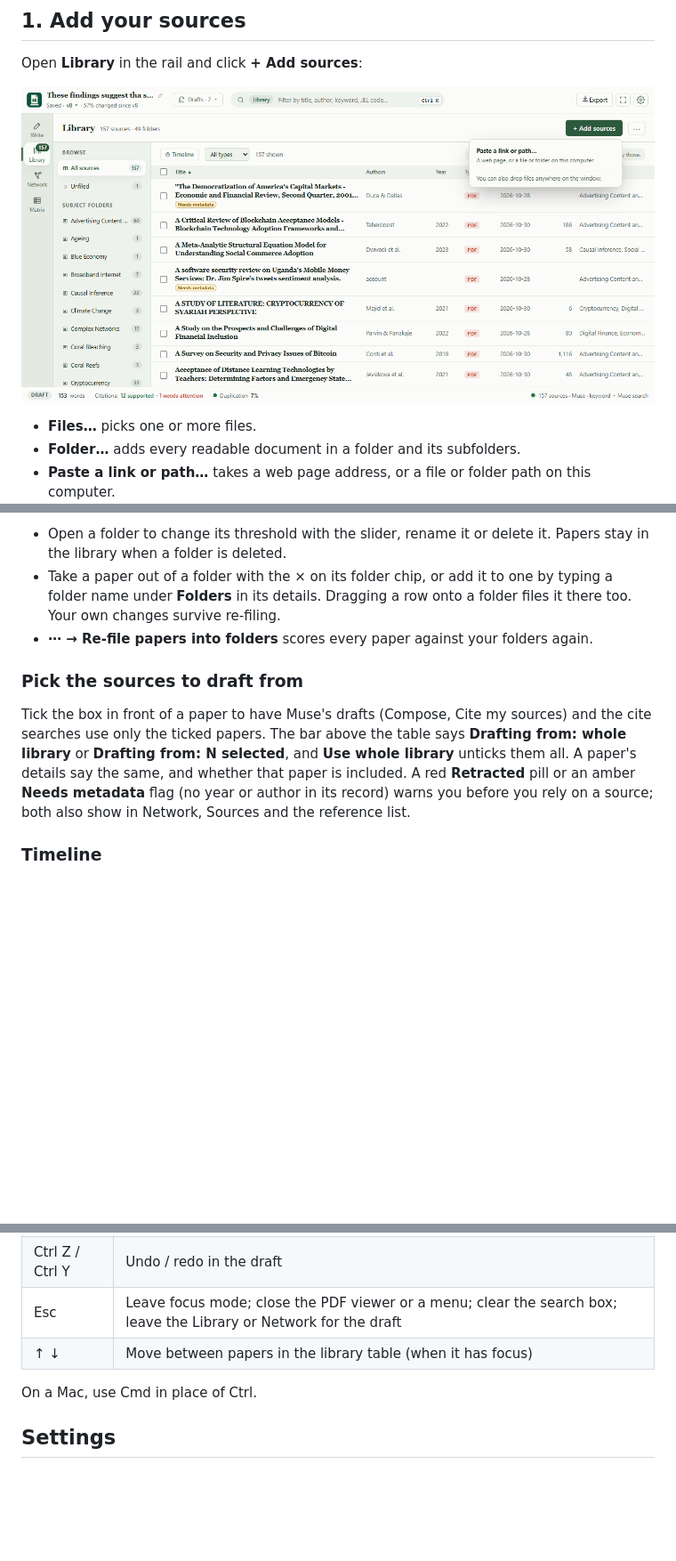
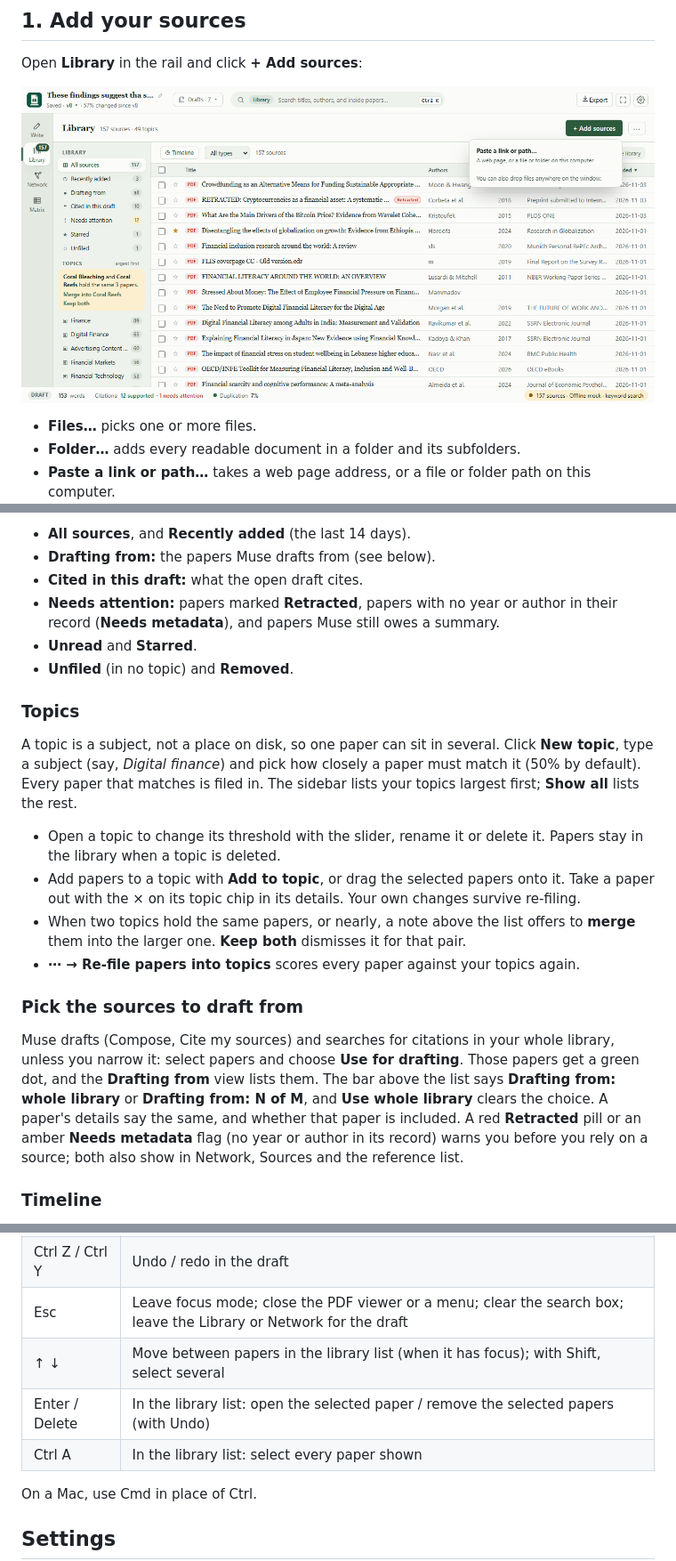
Before and after one commit to Prabodh1231/meta-hackathon-2026, a Markdown page: docs/USER_GUIDE.md, 3 parts joined by grey strips. Shown at 89% size. Rendered like a GitHub page; pictures changed too: docs/images/add-sources.png; blank space fills up the shorter version.

```diff
--- a/docs/USER_GUIDE.md
+++ b/docs/USER_GUIDE.md
@@ -117,11 +122,23 @@ Folders are subjects, not places on disk. Click **New folder**, type a subject (
 
-- Open a folder to change its threshold with the slider, rename it or delete it. Papers stay in the library when a folder is deleted.
-- Take a paper out of a folder with the × on its folder chip, or add it to one by typing a folder name under **Folders** in its details. Dragging a row onto a folder files it there too. Your own changes survive re-filing.
-- **⋯ → Re-file papers into folders** scores every paper against your folders again.
+- **All sources**, and **Recently added** (the last 14 days).
+- **Drafting from:** the papers Muse drafts from (see below).
+- **Cited in this draft:** what the open draft cites.
+- **Needs attention:** papers marked **Retracted**, papers with no year or author in their record (**Needs metadata**), and papers Muse still owes a summary.
+- **Unread** and **Starred**.
+- **Unfiled** (in no topic) and **Removed**.
+
+### Topics
+
+A topic is a subject, not a place on disk, so one paper can sit in several. Click **New topic**, type a subject (say, *Digital finance*) and pick how closely a paper must match it (50% by default). Every paper that matches is filed in. The sidebar lists your topics largest first; **Show all** lists the rest.
+
+- Open a topic to change its threshold with the slider, rename it or delete it. Papers stay in the library when a topic is deleted.
+- Add papers to a topic with **Add to topic**, or drag the selected papers onto it. Take a paper out with the × on its topic chip in its details. Your own changes survive re-filing.
+- When two topics hold the same papers, or nearly, a note above the list offers to **merge** them into the larger one. **Keep both** dismisses it for that pair.
+- **⋯ → Re-file papers into topics** scores every paper against your topics again.
 
 ### Pick the sources to draft from
 
-Tick the box in front of a paper to have Muse's drafts (Compose, Cite my sources) and the cite searches use only the ticked papers. The bar above the table says **Drafting from: whole library** or **Drafting from: N selected**, and **Use whole library** unticks them all. A paper's details say the same, and whether that paper is included. A red **Retracted** pill or an amber **Needs metadata** flag (no year or author in its record) warns you before you rely on a source; both also show in Network, Sources and the reference list.
+Muse drafts (Compose, Cite my sources) and searches for citations in your whole library, unless you narrow it: select papers and choose **Use for drafting**. Those papers get a green dot, and the **Drafting from** view lists them. The bar above the list says **Drafting from: whole library** or **Drafting from: N of M**, and **Use whole library** clears the choice. A paper's details say the same, and whether that paper is included. A red **Retracted** pill or an amber **Needs metadata** flag (no year or author in its record) warns you before you rely on a source; both also show in Network, Sources and the reference list.
 
 ### Timeline
 
@@ -396,7 +413,9 @@ The draft has a title and Background, The gap, Research questions, Hypotheses, V
 | Ctrl Shift F | Focus mode on or off |
 | Ctrl Z / Ctrl Y | Undo / redo in the draft |
 | Esc | Leave focus mode; close the PDF viewer or a menu; clear the search box; leave the Library or Network for the draft |
-| ↑ ↓ | Move between papers in the library table (when it has focus) |
+| ↑ ↓ | Move between papers in the library list (when it has focus); with Shift, select several |
+| Enter / Delete | In the library list: open the selected paper / remove the selected papers (with Undo) |
+| Ctrl A | In the library list: select every paper shown |
 
 On a Mac, use Cmd in place of Ctrl.
 
```
Also changed, not shown: other parts of docs/USER_GUIDE.md (+20 -15 lines), README.md (+5 -5 lines), docs/ARCHITECTURE.md (+3 -3 lines), docs/images/library.png, 15 other files.
